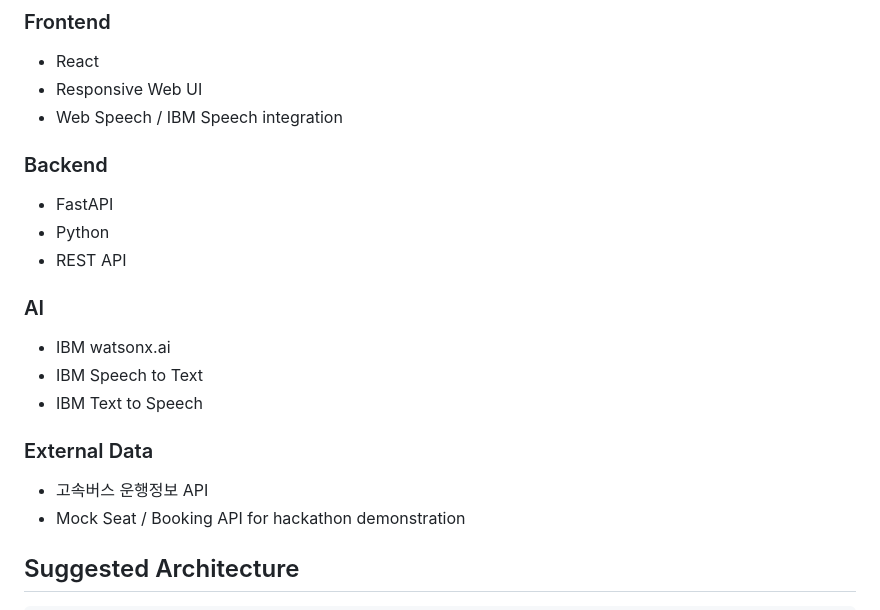
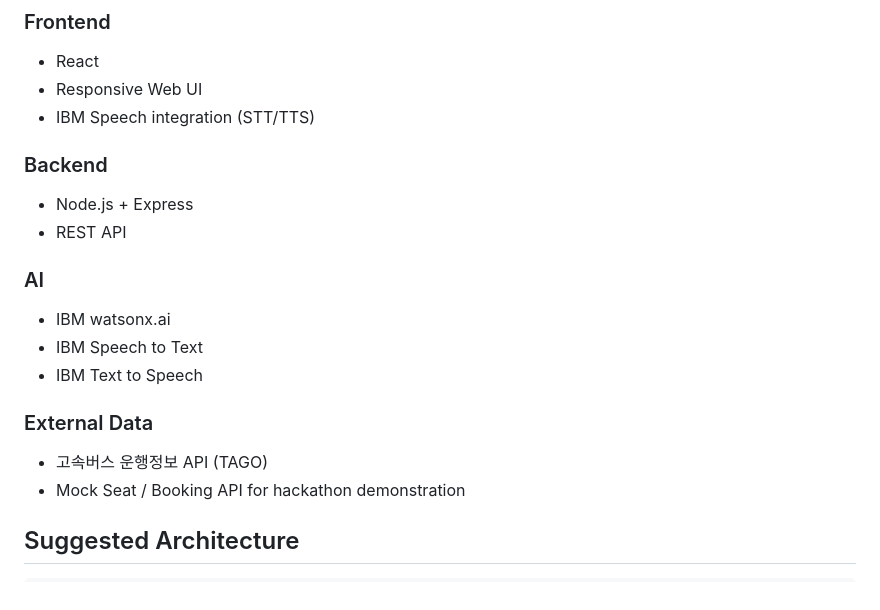
Before and after one commit to CHLLab-Hub/mallota, a Markdown page: README.md, the part around the change. GitHub-like rendering.

```diff
--- a/README.md
+++ b/README.md
@@ -55,11 +55,10 @@ AI는 사용자의 발화를 분석해 다음과 같은 예매 조건으로 변
 ### Frontend
 - React
 - Responsive Web UI
-- Web Speech / IBM Speech integration
+- IBM Speech integration (STT/TTS)
 
 ### Backend
-- FastAPI
-- Python
+- Node.js + Express
 - REST API
 
 ### AI
@@ -68,7 +67,7 @@ AI는 사용자의 발화를 분석해 다음과 같은 예매 조건으로 변
 - IBM Text to Speech
 
 ### External Data
-- 고속버스 운행정보 API
+- 고속버스 운행정보 API (TAGO)
 - Mock Seat / Booking API for hackathon demonstration
 
 ## Suggested Architecture
```
